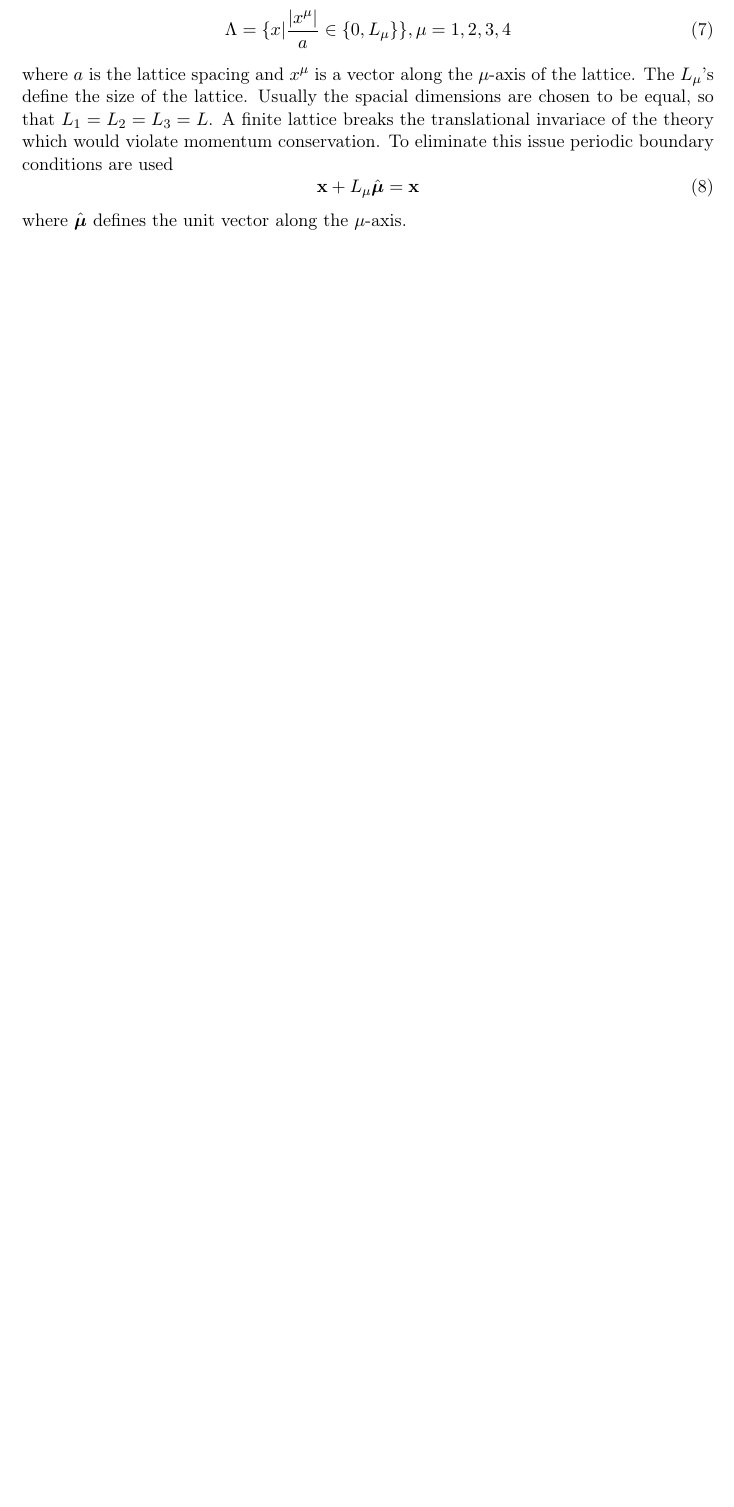
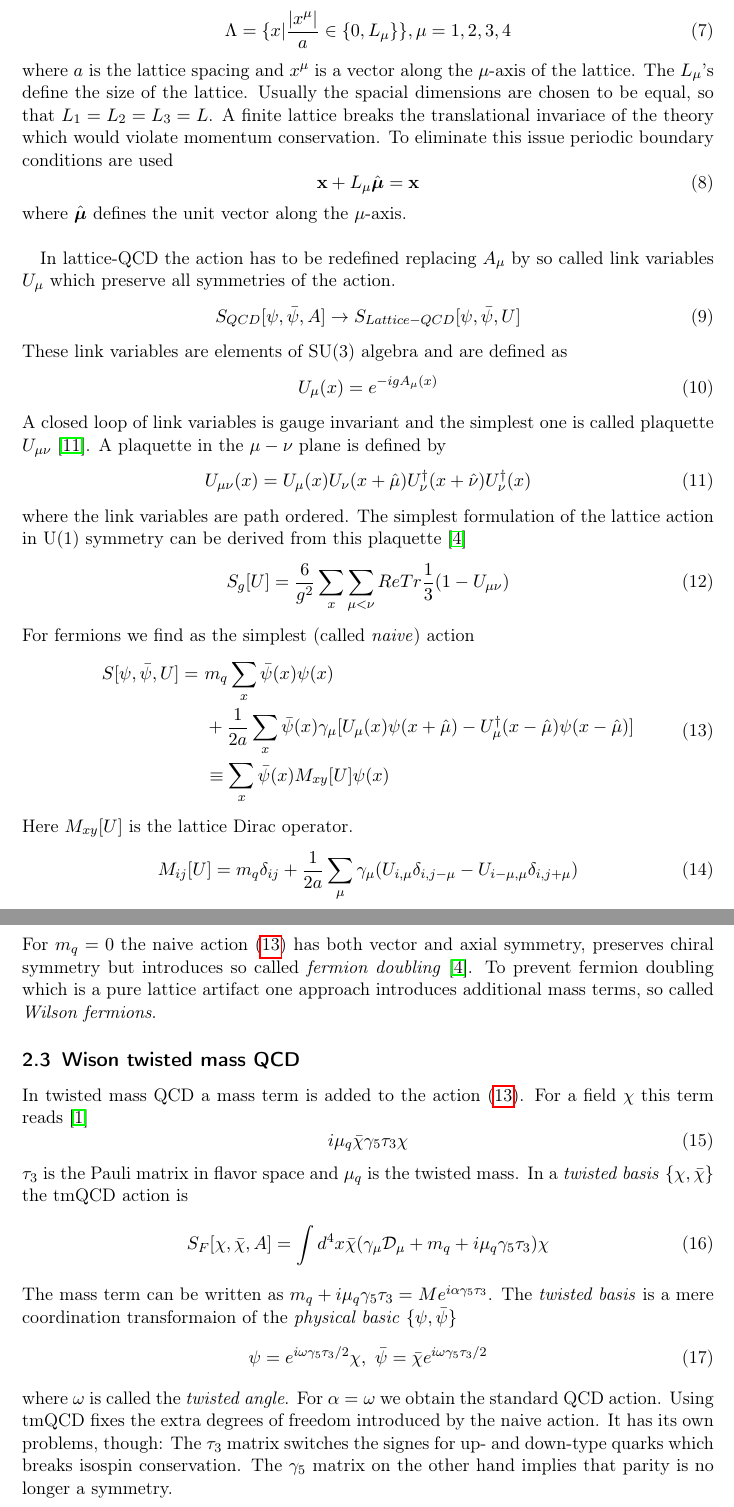
Before and after one commit to Larsg7/bachelor_thesis, a LaTeX document (main.tex, which reads sections/lattice.tex): part of page 2 of 13 before the commit and two parts of pages 2 and 3 of 14 after it, the two joined at a grey line, cut so that both start at the same text, the shorter picture padded with empty space. Compiled offline with pdfLaTeX.

Commit message:
twisted mass and lattice action

```diff
--- a/sections/lattice.tex
+++ b/sections/lattice.tex
@@ -25,5 +25,53 @@
     \begin{equation}
         \textbf{x} + L_\mu \hat{\boldsymbol{\mu}} = \textbf{x}
     \end{equation}
-    where $\hat{\boldsymbol{\mu}}$ defines the unit vector along the $\mu$-axis.
-	% motivation: divergent integral -> regularisation
+    where $\hat{\boldsymbol{\mu}}$ defines the unit vector along the $\mu$-axis.\\
+
+	In lattice-QCD the action has to be redefined replacing $A_\mu$ by so called link variables $U_\mu$ which preserve all symmetries of the action.
+	\begin{equation}
+	    S_{QCD}[\psi,\bar{\psi},A] \rightarrow S_{Lattice-QCD}[\psi,\bar{\psi},U]
+	\end{equation}
+	These link variables are elements of SU(3) algebra and are defined as
+	\begin{equation}
+	    U_\mu(x) = e^{-igA_\mu(x)}
+	\end{equation}
+	A closed loop of link variables is gauge invariant and the simplest one is called plaquette $U_{\mu\nu}$ \cite{Rothe2012}. A plaquette in the $\mu - \nu$ plane is defined by
+	\begin{equation}
+	    U_{\mu\nu}(x) = U_\mu(x)U_\nu(x+\hat{\mu})U_\nu^\dagger(x+\hat{\nu})U_\nu^\dagger(x)
+	\end{equation}
+	where the link variables are path ordered. The simplest formulation of the lattice action in U(1) symmetry can be derived from this plaquette \cite{introduction_to_lattice_qcd}
+	\begin{equation}
+	    S_g[U] = \frac{6}{g^2}\sum_x\sum_{\mu<\nu}ReTr\frac{1}{3}(1-U_{\mu\nu})
+	\end{equation}
+	For fermions we find as the simplest (called \textit{naive}) action
+	\begin{equation}\label{naive_lattice_action}
+	    \begin{aligned}
+	        S[\psi,\bar{\psi},U] =\ &m_q\sum_x\bar{\psi}(x)\psi(x)\\
+	        &+ \frac{1}{2a}\sum_x\bar{\psi}(x)\gamma_\mu[U_\mu(x)\psi(x+\hat{\mu})-U_\mu^\dagger(x-\hat{\mu})\psi(x-\hat{\mu})]\\
+	        &\equiv \sum_x\bar{\psi}(x)M_{xy}[U]\psi(x)
+	    \end{aligned}
+	\end{equation}
+	Here $M_{xy}[U]$ is the lattice Dirac operator.
+	\begin{equation}\label{naive_lattice_operator}
+	    M_{ij}[U] = m_q\delta_{ij} + \frac{1}{2a}\sum_\mu\gamma_\mu(U_{i,\mu}\delta_{i,j-\mu} - U_{i-\mu,\mu}\delta_{i,j+\mu})
+	\end{equation}
+	% TODO extend this paragraph
+	For $m_q = 0$ the naive action \mref{naive_lattice_action} has both vector and axial symmetry, preserves chiral symmetry but introduces so called \textit{fermion doubling} \cite{introduction_to_lattice_qcd}. To prevent fermion doubling which is a pure lattice artifact one approach introduces additional mass terms, so called \textit{Wilson fermions}.
+
+	\subsection{Wison twisted mass QCD}
+
+	In twisted mass QCD a mass term is added to the action \mref{naive_lattice_action}. For a field $\chi$ this term reads \cite{twisted_mass_qcd}
+	\begin{equation}
+	    i\mu_q\bar{\chi}\gamma_5\tau_3\chi
+	\end{equation}
+	$\tau_3$ is the Pauli matrix in flavor space and $\mu_q$ is the twisted mass. In a \textit{twisted basis} $\{\chi,\bar{\chi}\}$ the tmQCD action is
+	\begin{equation}
+	    S_F[\chi,\bar{\chi},A] = \int d^4x\bar{\chi}(\gamma_\mu \GaugeDerivative_\mu + m_q + i\mu_q \gamma_5\tau_3)\chi
+	\end{equation}
+	The mass term can be written as $m_q + i\mu_q\gamma_5\tau_3 = Me^{i\alpha\gamma_5\tau_3}$. The \textit{twisted basis} is a mere coordination transformaion of the \textit{physical basic} $\{\psi,\bar{\psi}\}$
+	\begin{equation}
+	    \psi = e^{i\omega\gamma_5\tau_3/2}\chi,\ \bar{\psi} = \bar{\chi}e^{i\omega\gamma_5\tau_3/2}
+	\end{equation}
+	where $\omega$ is called the \textit{twisted angle}. For $\alpha = \omega$ we obtain the standard QCD action. Using tmQCD fixes the extra degrees of freedom introduced by the naive action. It has its own problems, though: The $\tau_3$ matrix switches the signes for up- and down-type quarks which breaks isospin conservation. The $\gamma_5$ matrix on the other hand implies that parity is no longer a symmetry.
+
+	% Wilson twisted mass
```
Also changed, not shown: main.tex (+2 -0 lines), ref.bib (+8 -0 lines), sections/qcd.tex (+2 -2 lines).
